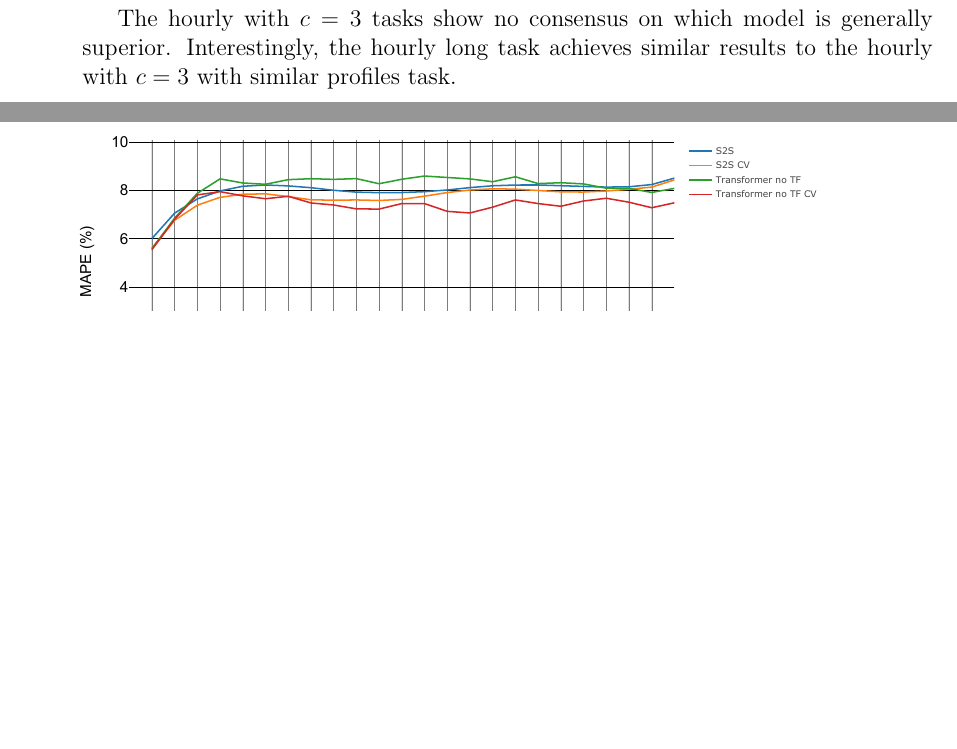
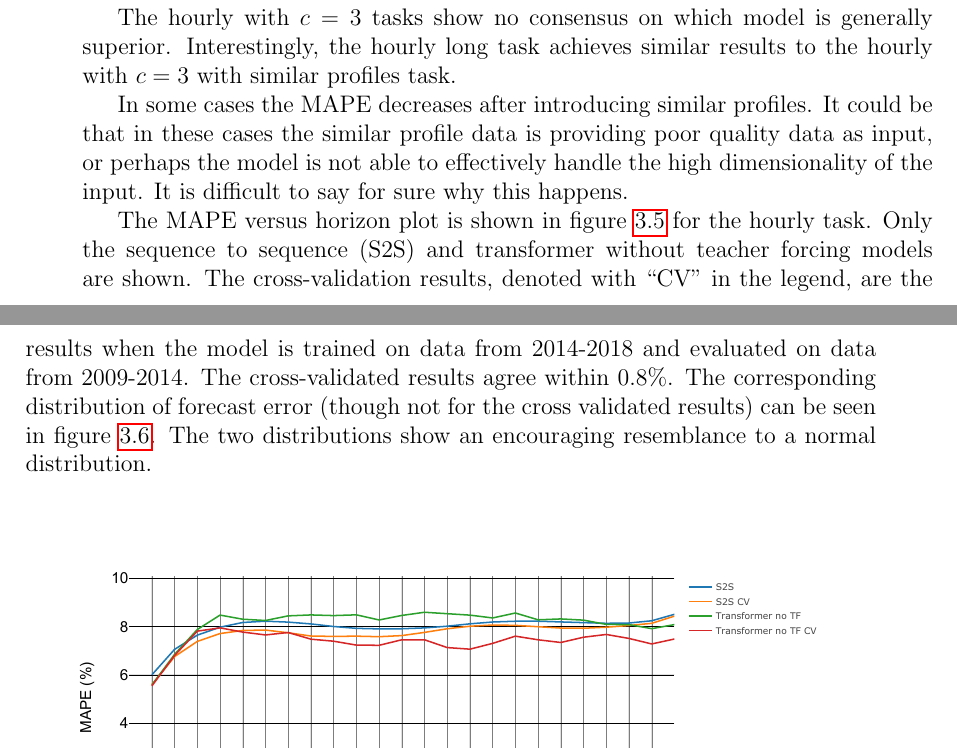
Before and after one commit to jurasofish/load_forecast_thesis, a LaTeX thesis (lf-thesis.tex, which reads case-study.tex): two parts of pages 55 and 56 of 77, joined at a grey line, cut so that both start at the same text, the shorter picture padded with empty space. Compiled offline with pdfLaTeX.

Commit message:
discuss figures

```diff
--- a/case-study.tex
+++ b/case-study.tex
@@ -243,6 +243,17 @@ as discussed in section \ref{sec:transformer}.
 
 The hourly with $c=3$ tasks show no consensus on which model is generally superior.
 Interestingly, the hourly long task achieves similar results to the hourly with $c=3$ with similar profiles task.
+
+In some cases the MAPE decreases after introducing similar profiles.
+It could be that in these cases the similar profile data is providing poor quality data as input, or perhaps the model is not able to effectively handle the high dimensionality of the input.
+It is difficult to say for sure why this happens.
+
+The MAPE versus horizon plot is shown in figure \ref{fig:bruny_mape} for the hourly task.
+Only the sequence to sequence (S2S) and transformer without teacher forcing models are shown.
+The cross-validation results, denoted with ``CV" in the legend, are the results when the model is trained on data from 2014-2018 and evaluated on data from 2009-2014.
+The cross-validated results  agree within 0.8\%.
+The corresponding distribution of forecast error  (though not for the cross validated results) can be seen in figure \ref{fig:bruny_hist}.
+The two distributions show an encouraging resemblance to a normal distribution.
 
 \afterpage{%
 	\clearpage% Flush earlier floats (otherwise order might not be correct)
```
